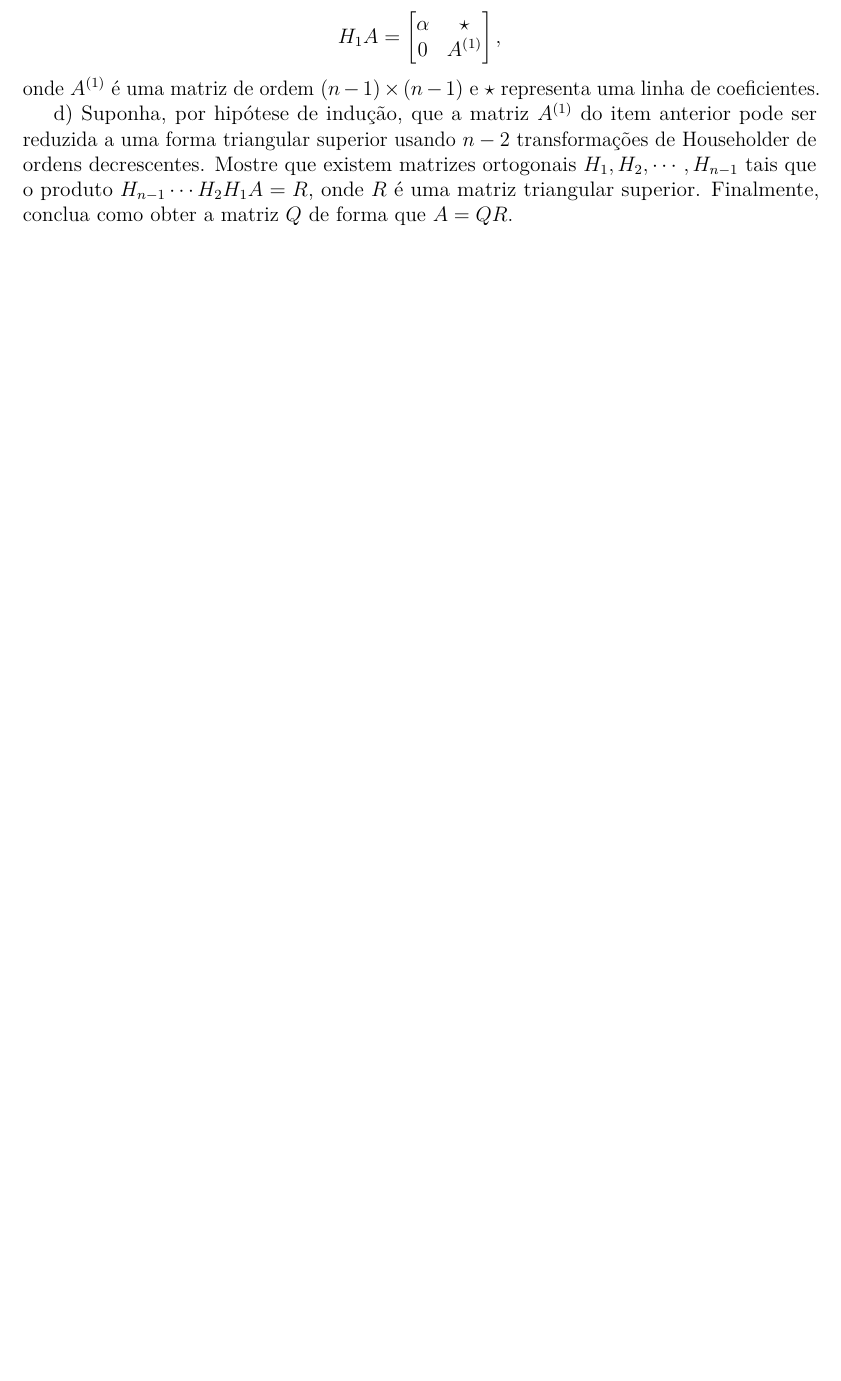
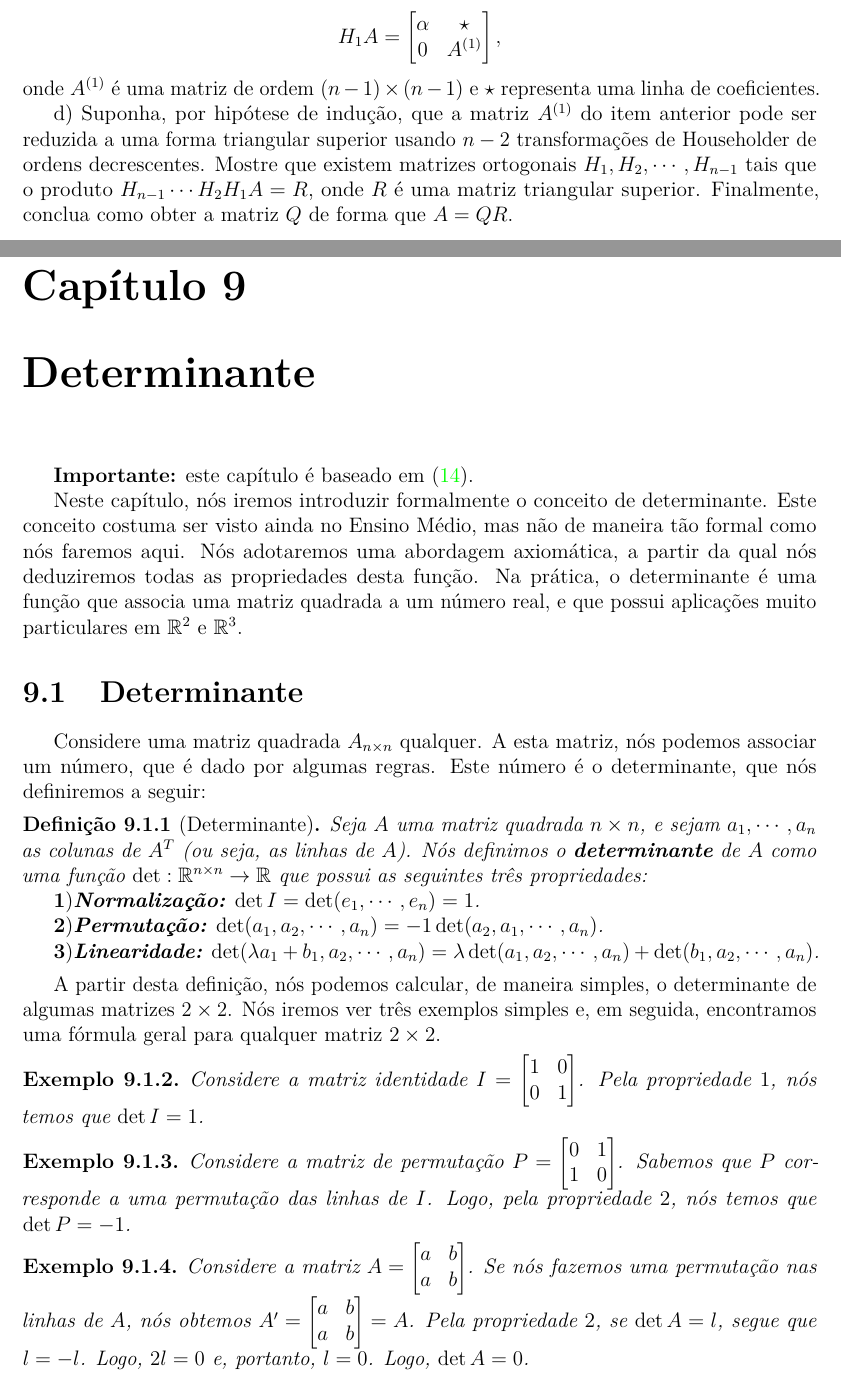
Before and after one commit to ElianMiguel/Notas-de-Aula-FGV-EMAp, a LaTeX book (2º Período/Álgebra Linear/main.tex, which reads 2º Período/Álgebra Linear/caps/cap09-determinante.tex): part of page 125 of 127 before the commit and two parts of pages 125 and 127 of 129 after it, the two joined at a grey line, cut so that both start at the same text, the shorter picture padded with empty space. Compiled offline with pdfLaTeX.

Commit message:
adiciona seção 9.1 de Álgebra Linear

```diff
--- /dev/null
+++ b/2º Período/Álgebra Linear/caps/cap09-determinante.tex
@@ -0,0 +1,46 @@
+\chapter{Determinante}
+\label{cap:determinante}
+
+\textbf{Importante:} este capítulo é baseado em \cite{slide6doyuri}.
+
+Neste capítulo, nós iremos introduzir formalmente o conceito de determinante. Este conceito costuma ser visto ainda no Ensino Médio, mas não de maneira tão formal como nós faremos aqui. Nós adotaremos uma abordagem axiomática, a partir da qual nós deduziremos todas as propriedades desta função. Na prática, o determinante é uma função que associa uma matriz quadrada a um número real, e que possui aplicações muito particulares em $\mathbb{R}^2$ e $\mathbb{R}^3$.
+
+\section{Determinante}
+
+Considere uma matriz quadrada $A_{n\times n}$ qualquer. A esta matriz, nós podemos associar um número, que é dado por algumas regras. Este número é o determinante, que nós definiremos a seguir:
+
+\begin{Definition}[Determinante]
+	Seja $A$ uma matriz quadrada $n\times n$, e sejam $a_1, \cdots, a_n$ as colunas de $A^T$ (ou seja, as linhas de $A$). Nós definimos o \textbf{determinante} de $A$ como uma função $\det:\mathbb{R}^{n\times n}\to\mathbb{R}$ que possui as seguintes três propriedades:
+
+	$\mathbf{1)}$\textbf{Normalização:} $\det I = \det(e_1, \cdots, e_n) = 1$.
+
+	$\mathbf{2)}$\textbf{Permutação:} $\det(a_1, a_2, \cdots, a_n) = -1\det(a_2, a_1, \cdots, a_n)$.
+
+	$\mathbf{3)}$\textbf{Linearidade:} $\det(\lambda a_1 + b_1, a_2, \cdots, a_n) = \lambda\det(a_1, a_2, \cdots, a_n) + \det(b_1, a_2, \cdots, a_n)$.
+\end{Definition}
+
+A partir desta definição, nós podemos calcular, de maneira simples, o determinante de algumas matrizes $2\times 2$. Nós iremos ver três exemplos simples e, em seguida, encontramos uma fórmula geral para qualquer matriz $2\times 2$.
+
+\begin{Example}
+	Considere a matriz identidade $I = \begin{bmatrix}
+		1 & 0 \\
+		0 & 1
+	\end{bmatrix}$. Pela propriedade $1$, nós temos que $\det I = 1$.
+\end{Example}
+
+\begin{Example}
+	Considere a matriz de permutação $P = \begin{bmatrix}
+		0 & 1 \\
+		1 & 0
+	\end{bmatrix}$. Sabemos que $P$ corresponde a uma permutação das linhas de $I$. Logo, pela propriedade $2$, nós temos que $\det P = -1$.
+\end{Example}
+
+\begin{Example}
+	Considere a matriz $A = \begin{bmatrix}
+		a & b \\
+		a & b
+	\end{bmatrix}$. Se nós fazemos uma permutação nas linhas de $A$, nós obtemos $A' = \begin{bmatrix}
+		a & b \\
+		a & b
+	\end{bmatrix} = A$. Pela propriedade $2$, se $\det A = l$, segue que $l = -l$. Logo, $2l = 0$ e, portanto, $l = 0$. Logo, $\det A = 0$.
+\end{Example}
```
Also changed, not shown: 2º Período/Álgebra Linear/main.tex (+1 -0 lines), 2º Período/Álgebra Linear/refs/bibliografia.bib (+8 -0 lines), 2º Período/Álgebra Linear/main.pdf, README.md, 2º Período/Álgebra Linear/caps/cap09-determinante.tex (35 more changed lines).
